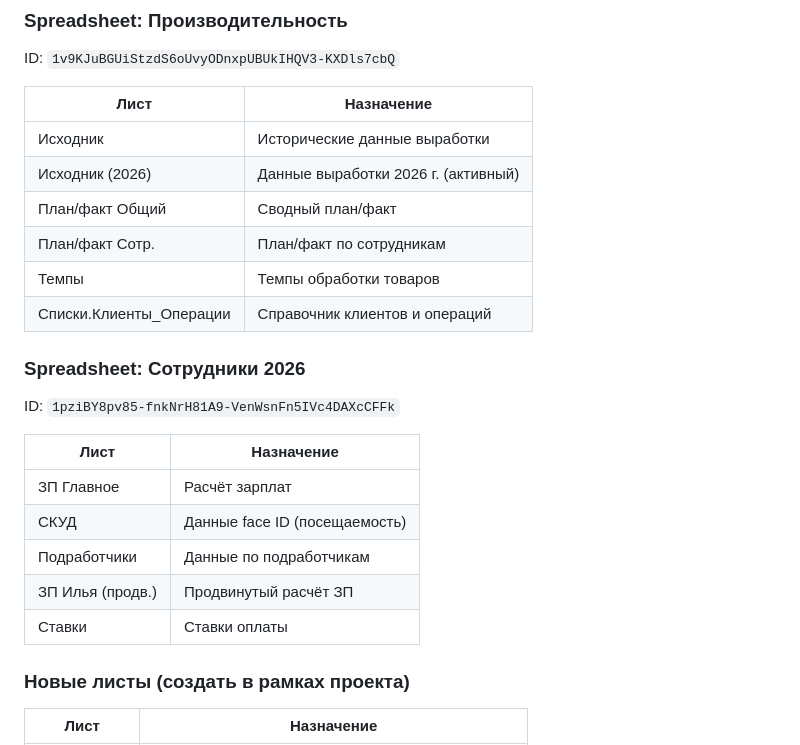
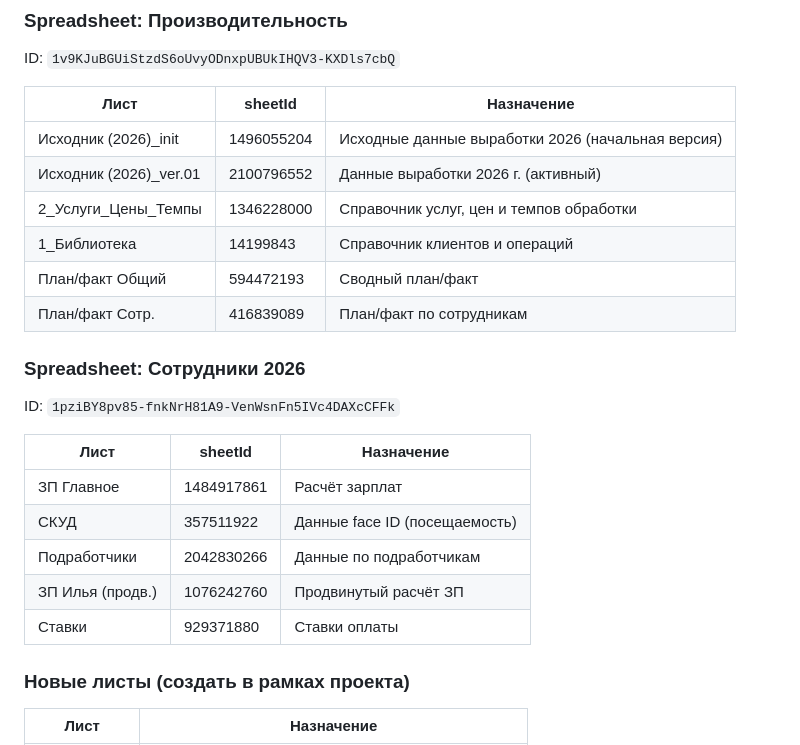
Before and after one commit to antonskirilov-web/tbox_dashboard, a Markdown page: CLAUDE.md, the part around the change. Drawn GitHub-style.

Commit message:
update CLAUDE.md with actual sheet names and sheetIds from Google Sheets
Co-Authored-By: Claude Sonnet 4.6 <noreply@anthropic.com>

```diff
--- a/CLAUDE.md
+++ b/CLAUDE.md
@@ -38,25 +38,25 @@ clasp open                     # открыть редактор GAS
 ### Spreadsheet: Производительность
 ID: `1v9KJuBGUiStzdS6oUvyODnxpUBUkIHQV3-KXDls7cbQ`
 
-| Лист | Назначение |
-|------|-----------|
-| Исходник | Исторические данные выработки |
-| Исходник (2026) | Данные выработки 2026 г. (активный) |
-| План/факт Общий | Сводный план/факт |
-| План/факт Сотр. | План/факт по сотрудникам |
-| Темпы | Темпы обработки товаров |
-| Списки.Клиенты_Операции | Справочник клиентов и операций |
+| Лист | sheetId | Назначение |
+|------|---------|-----------|
+| Исходник (2026)_init | 1496055204 | Исходные данные выработки 2026 (начальная версия) |
+| Исходник (2026)_ver.01 | 2100796552 | Данные выработки 2026 г. (активный) |
+| 2_Услуги_Цены_Темпы | 1346228000 | Справочник услуг, цен и темпов обработки |
+| 1_Библиотека | 14199843 | Справочник клиентов и операций |
+| План/факт Общий | 594472193 | Сводный план/факт |
+| План/факт Сотр. | 416839089 | План/факт по сотрудникам |
 
 ### Spreadsheet: Сотрудники 2026
 ID: `1pziBY8pv85-fnkNrH81A9-VenWsnFn5IVc4DAXcCFFk`
 
-| Лист | Назначение |
-|------|-----------|
-| ЗП Главное | Расчёт зарплат |
-| СКУД | Данные face ID (посещаемость) |
-| Подработчики | Данные по подработчикам |
-| ЗП Илья (продв.) | Продвинутый расчёт ЗП |
-| Ставки | Ставки оплаты |
+| Лист | sheetId | Назначение |
+|------|---------|-----------|
+| ЗП Главное | 1484917861 | Расчёт зарплат |
+| СКУД | 357511922 | Данные face ID (посещаемость) |
+| Подработчики | 2042830266 | Данные по подработчикам |
+| ЗП Илья (продв.) | 1076242760 | Продвинутый расчёт ЗП |
+| Ставки | 929371880 | Ставки оплаты |
 
 ### Новые листы (создать в рамках проекта)
 
```
